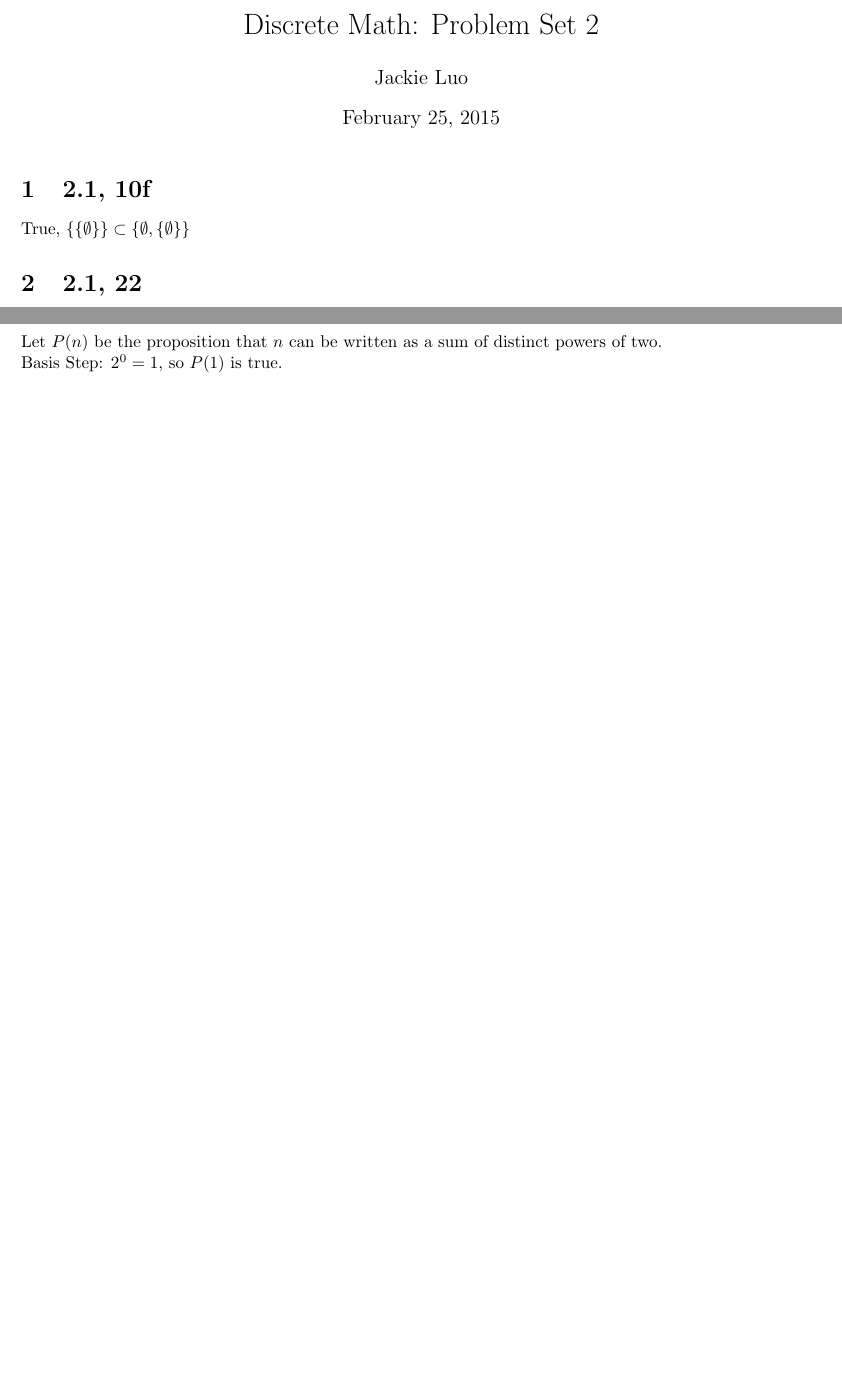
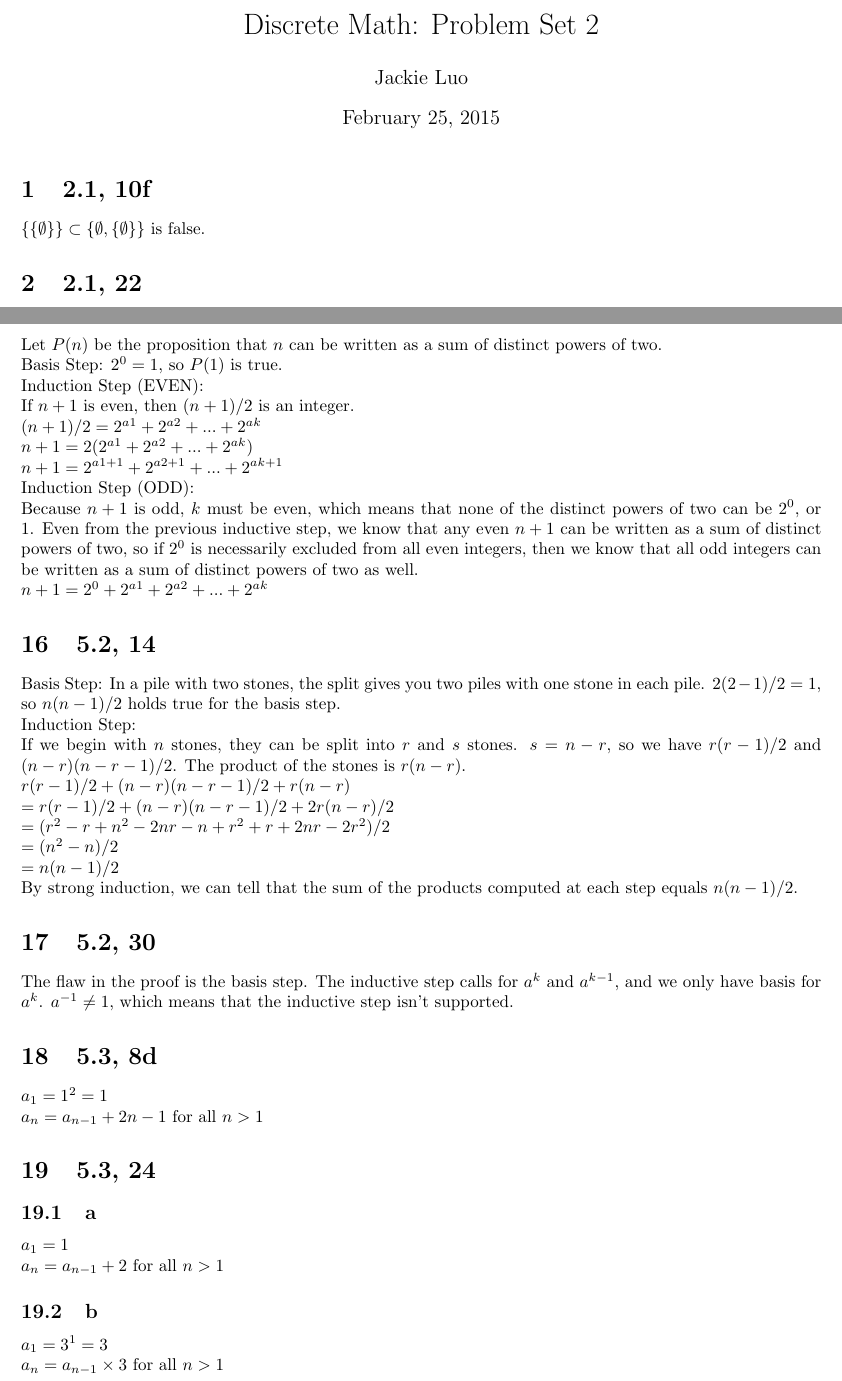
Before and after one commit to digideskio/courses, a LaTeX document (coms3203/ps2.tex): two parts of pages 1 and 3 of 4 before the commit and two parts of pages 1 and 4 of 5 after it, joined at a grey line, cut so that both start at the same text, the shorter picture padded with empty space. Compiled offline with pdfLaTeX.

Commit message:
Update ps2

```diff
--- a/coms3203/ps2.tex
+++ b/coms3203/ps2.tex
@@ -13,7 +13,7 @@
 \maketitle
 
 \section{2.1, 10f}
-True, $\{\{\emptyset\}\} \subset \{\emptyset, \{\emptyset\}\}$
+$\{\{\emptyset\}\} \subset \{\emptyset, \{\emptyset\}\}$ is false.
 
 \section{2.1, 22}
 Yes, if $A$ and $B$ are two sets with the same power set, then $A = B$. If $A \neq B$, then they can't have the same power set because each would contain a subset not contained in the other. In conclusion, $A = B$ if and only if A and B have the same power set.
@@ -160,6 +161,58 @@ Basis Step: $2^0 = 1$, so $P(1)$ is true.
 \newline
 Induction Step (EVEN):
 \newline
+If $n + 1$ is even, then $(n + 1)/2$ is an integer.
+\newline
+$(n + 1)/2 = 2^{a1} + 2^{a2} + ... + 2^{ak}
+\newline
+n + 1 = 2(2^{a1} + 2^{a2} + ... + 2^{ak})
+\newline
+n + 1 = 2^{a1 + 1} + 2^{a2 + 1} + ... + 2^{ak + 1}$
+\newline
+Induction Step (ODD):
+\newline
+Because $n + 1$ is odd, $k$ must be even, which means that none of the distinct powers of two can be $2^0$, or 1. Even from the previous inductive step, we know that any even $n + 1$ can be written as a sum of distinct powers of two, so if $2^0$ is necessarily excluded from all even integers, then we know that all odd integers can be written as a sum of distinct powers of two as well.
+\newline
+$n + 1 = 2^0 + 2^{a1} + 2^{a2} + ... + 2^{ak}$
+
+\section{5.2, 14}
+Basis Step: In a pile with two stones, the split gives you two piles with one stone in each pile. $2(2-1)/2 = 1$, so $n(n-1)/2$ holds true for the basis step.
+\newline
+Induction Step:
+\newline
+If we begin with $n$ stones, they can be split into $r$ and $s$ stones. $s = n - r$, so we have $r(r - 1)/2$ and $(n - r)(n - r - 1)/2$. The product of the stones is $r(n - r)$.
+\newline
+$r(r - 1)/2 + (n - r)(n - r - 1)/2 + r(n - r)
+\newline
+= r(r - 1)/2 + (n - r)(n - r - 1)/2 + 2r(n - r)/2
+\newline
+= (r^2 - r + n^2 - 2nr - n + r^2 + r + 2nr - 2r^2)/2
+\newline
+= (n^2 - n)/2
+\newline
+= n(n - 1)/2$
+\newline
+By strong induction, we can tell that the sum of the products computed at each step equals $n(n - 1)/2$.
+
+\section{5.2, 30}
+The flaw in the proof is the basis step. The inductive step calls for $a^{k}$ and $a^{k - 1}$, and we only have basis for $a^{k}$. $a^{-1} \neq 1$, which means that the inductive step isn't supported.
+
+\section{5.3, 8d}
+$a_{1} = 1^2 = 1
+\newline
+a_{n} = a_{n - 1} + 2n - 1$ for all $n > 1$
+
+\section{5.3, 24}
+\subsection{a}
+$a_{1} = 1
+\newline
+a_{n} = a_{n - 1} + 2$ for all $n > 1$
+\subsection{b}
+$a_{1} = 3^1 = 3
+\newline
+a_{n} = a_{n - 1} \times 3$ for all $n > 1$
+
+\section{5.3, 28c}
 
 
 \end{document}
```
Also changed, not shown: coms3203/ps2.tex (1 more changed lines).
